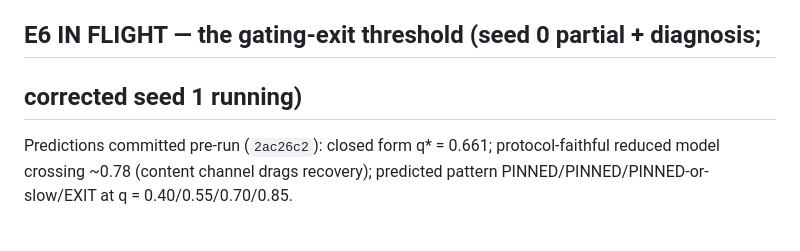
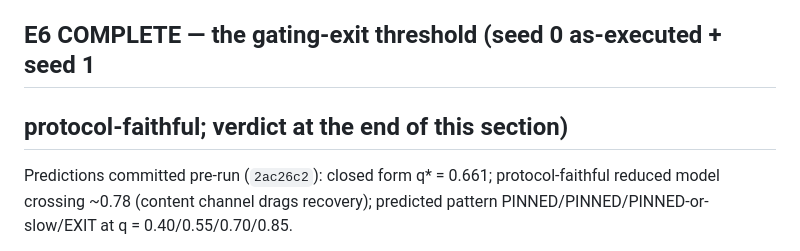
Before and after one commit to Pietervr/recoverable-self-coding, a Markdown page: workspace_demo/RESULTS.md, the part around one of its changes. Rendered like a GitHub page.

```diff
--- a/workspace_demo/RESULTS.md
+++ b/workspace_demo/RESULTS.md
@@ -346,8 +346,8 @@ verdict prompt parsed 0.00 under a clean fact-window; the few-shot
 anchored form, probe-selected, parsed 0.96–1.00 in-run. Format
 compliance of a certifier is window-mode-dependent.)
 
-## E6 IN FLIGHT — the gating-exit threshold (seed 0 partial + diagnosis;
-## corrected seed 1 running)
+## E6 COMPLETE — the gating-exit threshold (seed 0 as-executed + seed 1
+## protocol-faithful; verdict at the end of this section)
 Predictions committed pre-run (`2ac26c2`): closed form q* = 0.661;
 protocol-faithful reduced model crossing ~0.78 (content channel drags
 recovery); predicted pattern PINNED/PINNED/PINNED-or-slow/EXIT at
```
Also changed, not shown: other parts of workspace_demo/RESULTS.md (+57 -0 lines).
